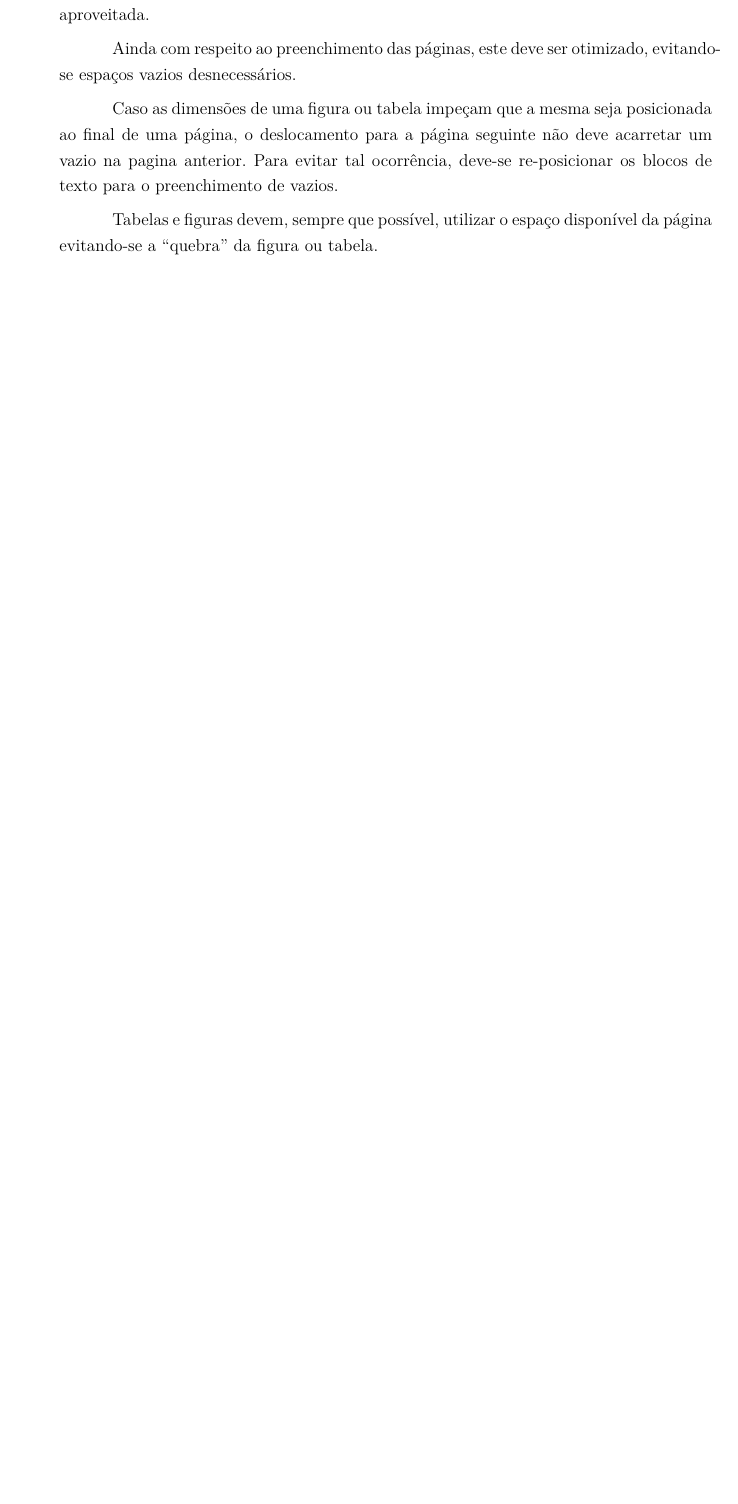
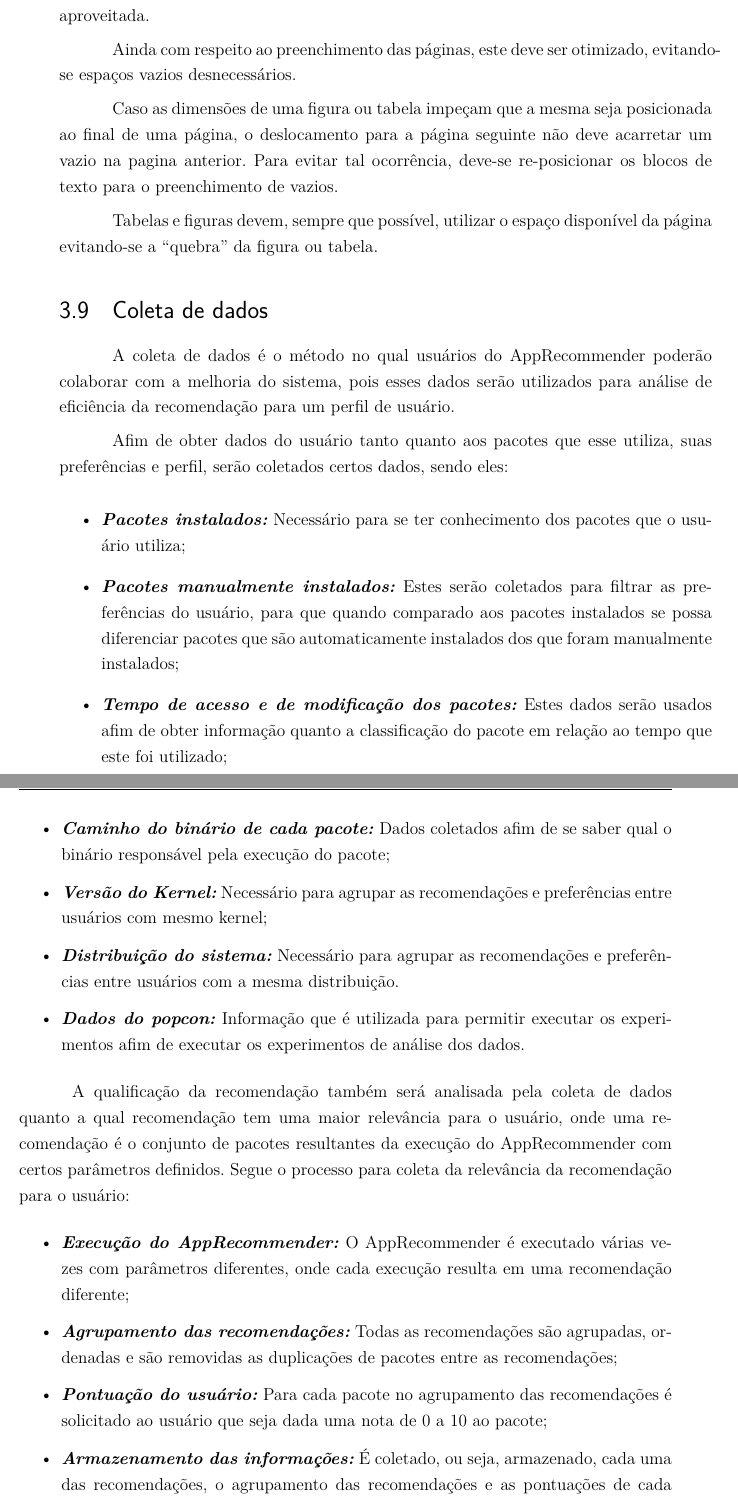
Before and after one commit to fga-unb/template-latex-tcc, a LaTeX thesis (tcc.tex, which reads editaveis/metodologia.tex): part of page 55 of 77 before the commit and two parts of pages 55 and 56 of 79 after it, the two joined at a grey line, cut so that both start at the same text, the shorter picture padded with empty space. Compiled offline with pdfLaTeX.

Commit message:
Adicionado coleta de dados na metodologia
Signed-off-by: Luciano Prestes Cavalcanti <lucianopcbr@gmail.com>

```diff
--- a/editaveis/metodologia.tex
+++ b/editaveis/metodologia.tex
@@ -556,3 +556,35 @@ deve-se re-posicionar os blocos de texto para o preenchimento de vazios.
 Tabelas e figuras devem, sempre que possível, utilizar o espaço disponível
 da página evitando-se a \lq\lq quebra\rq\rq\ da figura ou tabela.
 
+
+\section{Coleta de dados}
+
+A coleta de dados é o método no qual usuários do AppRecommender poderão
+colaborar com a melhoria do sistema, pois esses dados serão utilizados para
+análise de eficiência da recomendação para um perfil de usuário.
+
+Afim de obter dados do usuário tanto quanto aos pacotes que esse utiliza,
+suas preferências e perfil, serão coletados certos dados, sendo eles:
+
+\begin{itemize}
+    \item \textit{\textbf{Pacotes instalados:}} Necessário para se ter conhecimento dos pacotes que o usuário utiliza;
+    \item \textit{\textbf{Pacotes manualmente instalados:}} Estes serão coletados para filtrar as preferências do usuário, para que quando comparado aos pacotes instalados se possa diferenciar pacotes que são automaticamente instalados dos que foram manualmente instalados;
+    \item \textit{\textbf{Tempo de acesso e de modificação dos pacotes:}} Estes dados serão usados afim de obter informação quanto a classificação do pacote em relação ao tempo que este foi utilizado;
+    \item \textit{\textbf{Caminho do binário de cada pacote:}} Dados coletados afim de se saber qual o binário responsável pela execução do pacote;
+    \item \textit{\textbf{Versão do Kernel:}} Necessário para agrupar as recomendações e preferências entre usuários com mesmo kernel;
+    \item \textit{\textbf{Distribuição do sistema:}} Necessário para agrupar as recomendações e preferências entre usuários com a mesma distribuição.
+    \item \textit{\textbf{Dados do popcon:}} Informação que é utilizada para permitir executar os experimentos afim de executar os experimentos de análise dos dados.
+\end{itemize}
+
+A qualificação da recomendação também será analisada pela coleta de dados
+quanto a qual recomendação tem uma maior relevância para o usuário, onde
+uma recomendação é o conjunto de pacotes resultantes da execução do
+AppRecommender com certos parâmetros definidos. Segue o processo para
+coleta da relevância da recomendação para o usuário:
+
+\begin{itemize}
+    \item \textit{\textbf{Execução do AppRecommender:}} O AppRecommender é executado várias vezes com parâmetros diferentes, onde cada execução resulta em uma recomendação diferente;
+    \item \textit{\textbf{Agrupamento das recomendações:}} Todas as recomendações são agrupadas, ordenadas e são removidas as duplicações de pacotes entre as recomendações;
+    \item \textit{\textbf{Pontuação do usuário:}} Para cada pacote no agrupamento das recomendações é solicitado ao usuário que seja dada uma nota de 0 a 10 ao pacote;
+    \item \textit{\textbf{Armazenamento das informações:}} É coletado, ou seja, armazenado, cada uma das recomendações, o agrupamento das recomendações e as pontuações de cada pacote.
+\end{itemize}
```
Also changed, not shown: editaveis/metodologia.tex (7 more changed lines).
